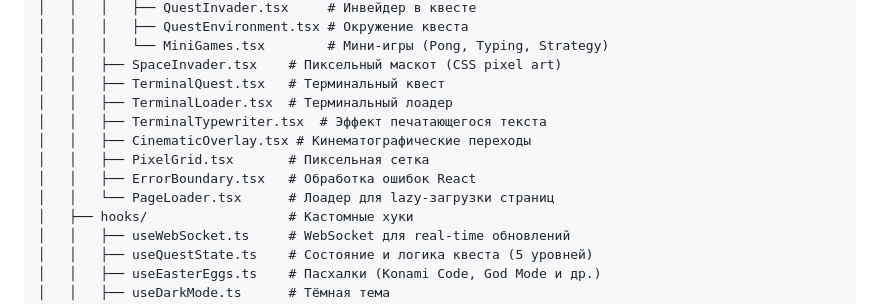
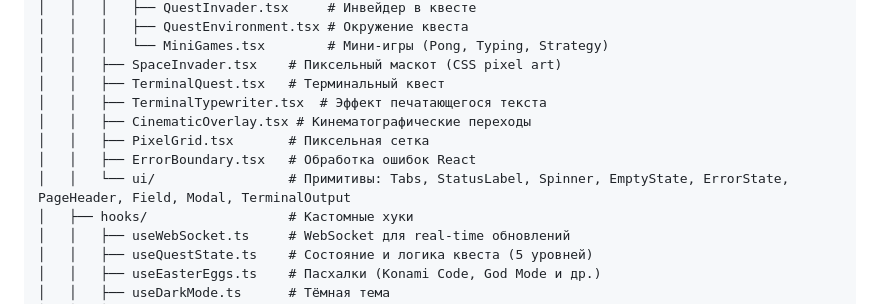
Before and after one commit to 4RH1T3CT0R7/TJudge, a Markdown page: web/README.md, the part around the change. Drawn GitHub-style.

Commit message:
обновление структуры компонентов в README фронта

```diff
--- a/web/README.md
+++ b/web/README.md
@@ -70,12 +70,11 @@ web/
 │   │   │   └── MiniGames.tsx        # Мини-игры (Pong, Typing, Strategy)
 │   │   ├── SpaceInvader.tsx    # Пиксельный маскот (CSS pixel art)
 │   │   ├── TerminalQuest.tsx   # Терминальный квест
-│   │   ├── TerminalLoader.tsx  # Терминальный лоадер
 │   │   ├── TerminalTypewriter.tsx  # Эффект печатающегося текста
 │   │   ├── CinematicOverlay.tsx # Кинематографические переходы
 │   │   ├── PixelGrid.tsx       # Пиксельная сетка
 │   │   ├── ErrorBoundary.tsx   # Обработка ошибок React
-│   │   └── PageLoader.tsx      # Лоадер для lazy-загрузки страниц
+│   │   └── ui/                 # Примитивы: Tabs, StatusLabel, Spinner, EmptyState, ErrorState, PageHeader, Field, Modal, TerminalOutput
 │   ├── hooks/                  # Кастомные хуки
 │   │   ├── useWebSocket.ts     # WebSocket для real-time обновлений
 │   │   ├── useQuestState.ts    # Состояние и логика квеста (5 уровней)
```
